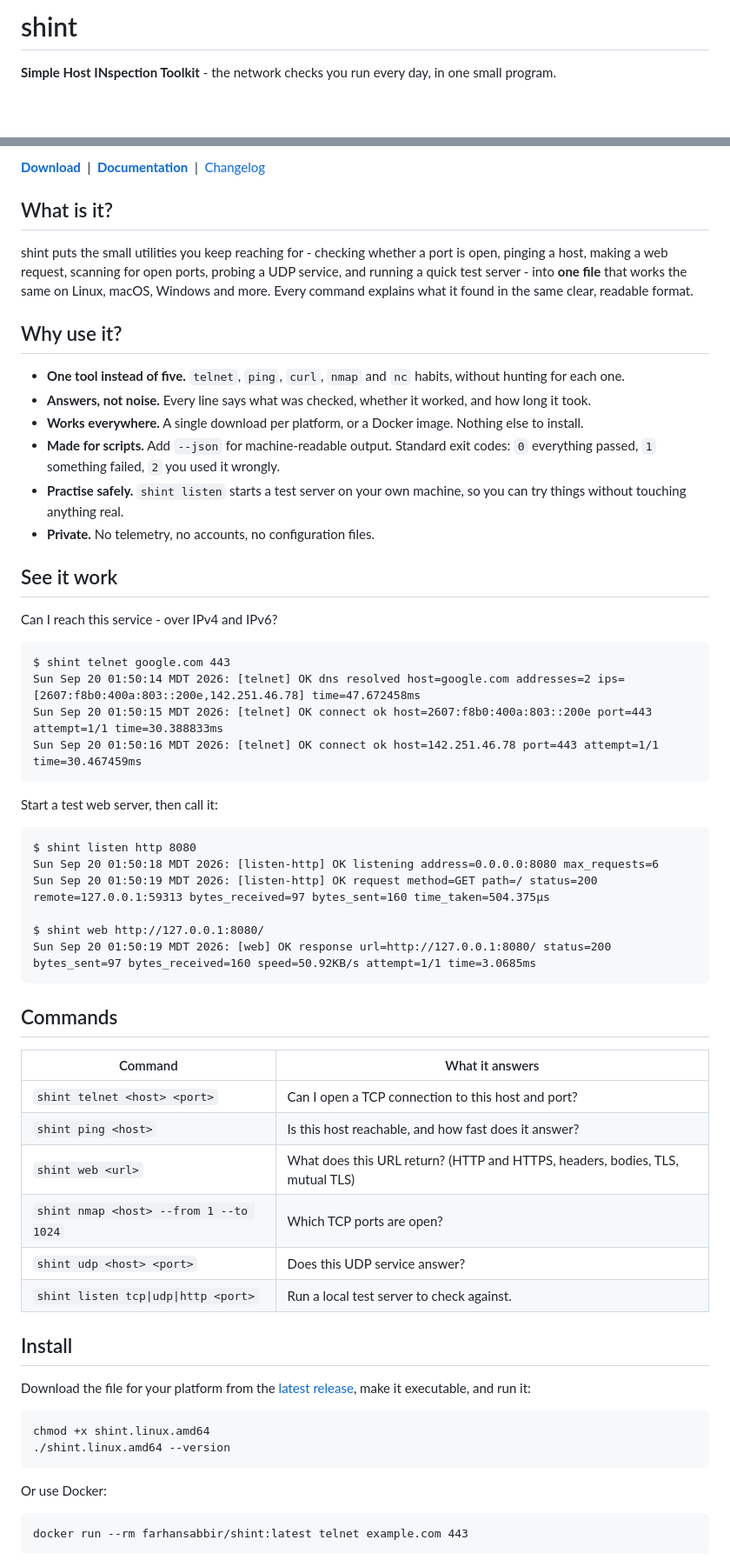
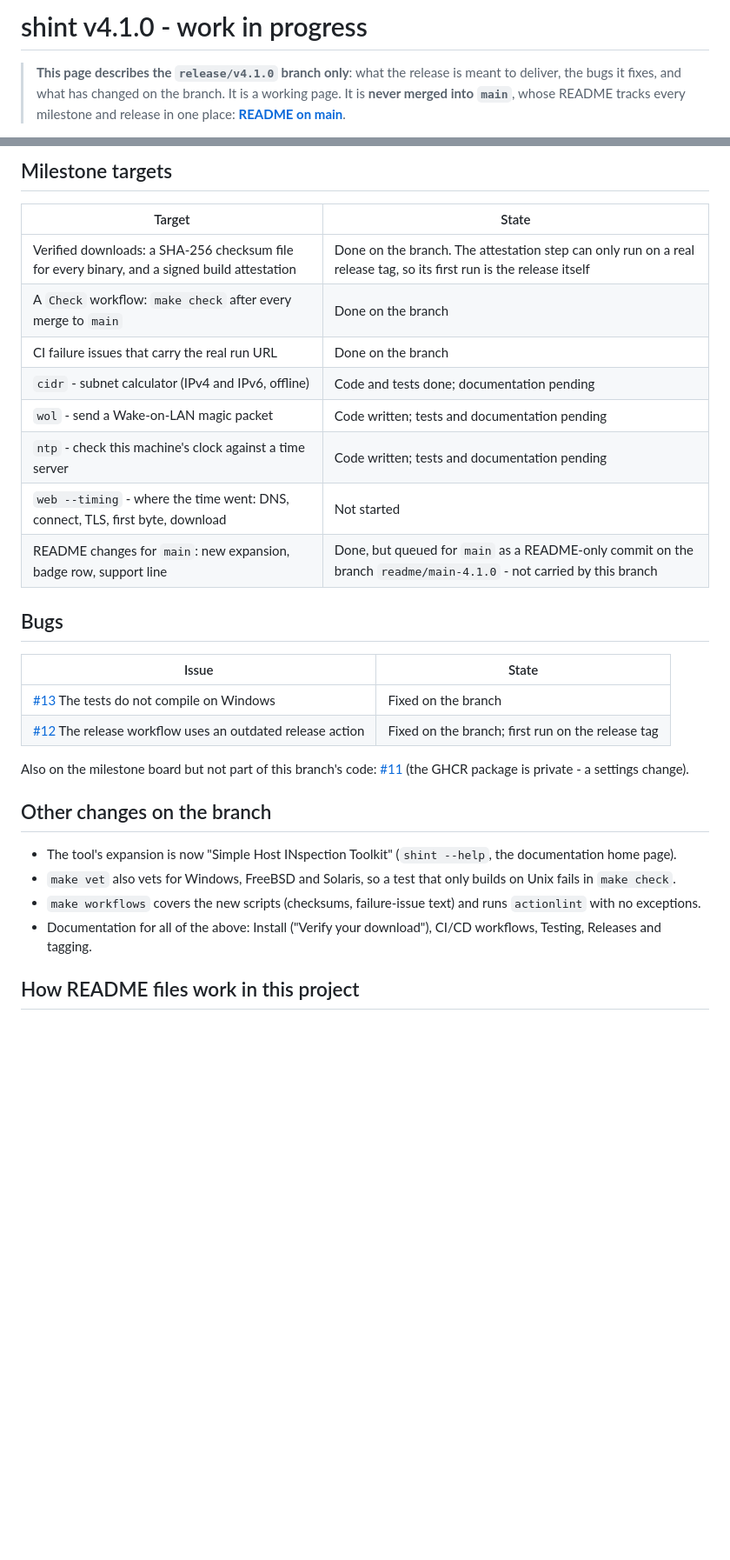
Before and after one commit to dmartsapp/shint, a Markdown page: readme.md, 2 parts joined by grey strips. Shown at 87% size. Drawn GitHub-style; blank space fills up the shorter version.

Commit message:
docs: branch README - milestone targets, bugs and changes for release/v4.1.0 only
The README on a release branch now describes that branch alone (targets, bugs,
changes and diffs) and is never merged into main. The README changes meant for
main (expansion, badge row, support line) moved to their own README-only commit
on the branch readme/main-4.1.0.

````diff
--- a/readme.md
+++ b/readme.md
@@ -1,4 +1,4 @@
-# shint
+# shint v4.1.0 - work in progress
 
-**Simple Host INspection Toolkit** - the network checks you run every day, in one small program.
+> **This page describes the `release/v4.1.0` branch only**: what the release is meant to deliver, the bugs it fixes, and what has changed on the branch. It is a working page. It is **never merged into `main`**, whose README tracks every milestone and release in one place: **[README on main](https://github.com/dmartsapp/shint/blob/main/readme.md)**.
 
@@ -13,64 +11,32 @@
 
-**[Download](https://github.com/dmartsapp/shint/releases/latest)** &nbsp;|&nbsp; **[Documentation](https://dmartsapp.github.io/shint/)** &nbsp;|&nbsp; [Changelog](CHANGELOG.md)
+## Milestone targets
 
-## What is it?
+| Target | State |
+|---|---|
+| Verified downloads: a SHA-256 checksum file for every binary, and a signed build attestation | Done on the branch. The attestation step can only run on a real release tag, so its first run is the release itself |
+| A `Check` workflow: `make check` after every merge to `main` | Done on the branch |
+| CI failure issues that carry the real run URL | Done on the branch |
+| `cidr` - subnet calculator (IPv4 and IPv6, offline) | Code and tests done; documentation pending |
+| `wol` - send a Wake-on-LAN magic packet | Code written; tests and documentation pending |
+| `ntp` - check this machine's clock against a time server | Code written; tests and documentation pending |
+| `web --timing` - where the time went: DNS, connect, TLS, first byte, download | Not started |
+| README changes for `main`: new expansion, badge row, support line | Done, but queued for `main` as a README-only commit on the branch `readme/main-4.1.0` - not carried by this branch |
 
-shint puts the small utilities you keep reaching for - checking whether a port is open, pinging a host, making a web request, scanning for open ports, probing a UDP service, and running a quick test server - into **one file** that works the same on Linux, macOS, Windows and more. Every command explains what it found in the same clear, readable format.
+## Bugs
 
-## Why use it?
+| Issue | State |
+|---|---|
+| [#13](https://github.com/dmartsapp/shint/issues/13) The tests do not compile on Windows | Fixed on the branch |
+| [#12](https://github.com/dmartsapp/shint/issues/12) The release workflow uses an outdated release action | Fixed on the branch; first run on the release tag |
 
-- **One tool instead of five.** `telnet`, `ping`, `curl`, `nmap` and `nc` habits, without hunting for each one.
-- **Answers, not noise.** Every line says what was checked, whether it worked, and how long it took.
-- **Works everywhere.** A single download per platform, or a Docker image. Nothing else to install.
-- **Made for scripts.** Add `--json` for machine-readable output. Standard exit codes: `0` everything passed, `1` something failed, `2` you used it wrongly.
-- **Practise safely.** `shint listen` starts a test server on your own machine, so you can try things without touching anything real.
-- **Private.** No telemetry, no accounts, no configuration files.
+Also on the milestone board but not part of this branch's code: [#11](https://github.com/dmartsapp/shint/issues/11) (the GHCR package is private - a settings change).
 
-## See it work
+## Other changes on the branch
 
-Can I reach this service - over IPv4 and IPv6?
+- The tool's expansion is now "Simple Host INspection Toolkit" (`shint --help`, the documentation home page).
+- `make vet` also vets for Windows, FreeBSD and Solaris, so a test that only builds on Unix fails in `make check`.
+- `make workflows` covers the new scripts (checksums, failure-issue text) and runs `actionlint` with no exceptions.
+- Documentation for all of the above: Install ("Verify your download"), CI/CD workflows, Testing, Releases and tagging.
 
-```
-$ shint telnet google.com 443
-Sun Sep 20 01:50:14 MDT 2026: [telnet] OK dns resolved host=google.com addresses=2 ips=[2607:f8b0:400a:803::200e,142.251.46.78] time=47.672458ms
-Sun Sep 20 01:50:15 MDT 2026: [telnet] OK connect ok host=2607:f8b0:400a:803::200e port=443 attempt=1/1 time=30.388833ms
-Sun Sep 20 01:50:16 MDT 2026: [telnet] OK connect ok host=142.251.46.78 port=443 attempt=1/1 time=30.467459ms
-```
+## How README files work in this project
 
-Start a test web server, then call it:
-
-```
-$ shint listen http 8080
-Sun Sep 20 01:50:18 MDT 2026: [listen-http] OK listening address=0.0.0.0:8080 max_requests=6
-Sun Sep 20 01:50:19 MDT 2026: [listen-http] OK request method=GET path=/ status=200 remote=127.0.0.1:59313 bytes_received=97 bytes_sent=160 time_taken=504.375µs
-
-$ shint web http://127.0.0.1:8080/
-Sun Sep 20 01:50:19 MDT 2026: [web] OK response url=http://127.0.0.1:8080/ status=200 bytes_sent=97 bytes_received=160 speed=50.92KB/s attempt=1/1 time=3.0685ms
-```
-
-## Commands
-
-| Command | What it answers |
-|---|---|
-| `shint telnet <host> <port>` | Can I open a TCP connection to this host and port? |
-| `shint ping <host>` | Is this host reachable, and how fast does it answer? |
-| `shint web <url>` | What does this URL return? (HTTP and HTTPS, headers, bodies, TLS, mutual TLS) |
-| `shint nmap <host> --from 1 --to 1024` | Which TCP ports are open? |
-| `shint udp <host> <port>` | Does this UDP service answer? |
-| `shint listen tcp\|udp\|http <port>` | Run a local test server to check against. |
-
-## Install
-
-Download the file for your platform from the [latest release](https://github.com/dmartsapp/shint/releases/latest), make it executable, and run it:
-
-```
-chmod +x shint.linux.amd64
-./shint.linux.amd64 --version
-```
-
-Or use Docker:
-
-```
-docker run --rm farhansabbir/shint:latest telnet example.com 443
-```
-
````
Also changed, not shown: other parts of readme.md (+9 -42 lines).
